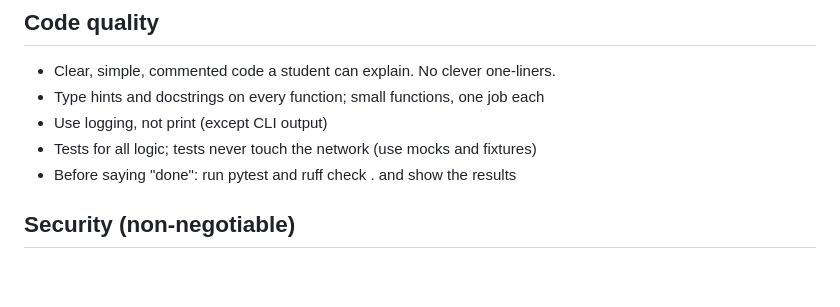
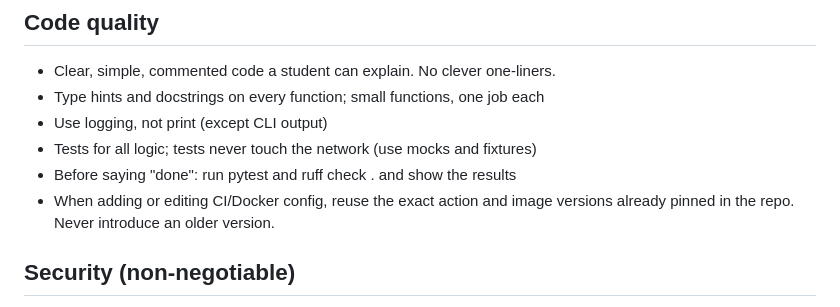
Before and after one commit to vigneshs-17/asm-saas, a Markdown page: .agents/rules/asm-rules.md, the part around the change. Rendered like a GitHub page; blank space fills up the shorter version.

Commit message:
docs(rules): reuse pinned action and image versions

```diff
--- a/.agents/rules/asm-rules.md
+++ b/.agents/rules/asm-rules.md
@@ -18,6 +18,8 @@
 - Use logging, not print (except CLI output)
 - Tests for all logic; tests never touch the network (use mocks and fixtures)
 - Before saying "done": run pytest and ruff check . and show the results
+- When adding or editing CI/Docker config, reuse the exact action and image
+  versions already pinned in the repo. Never introduce an older version.
 
 ## Security (non-negotiable)
 - Validate all user input
```
